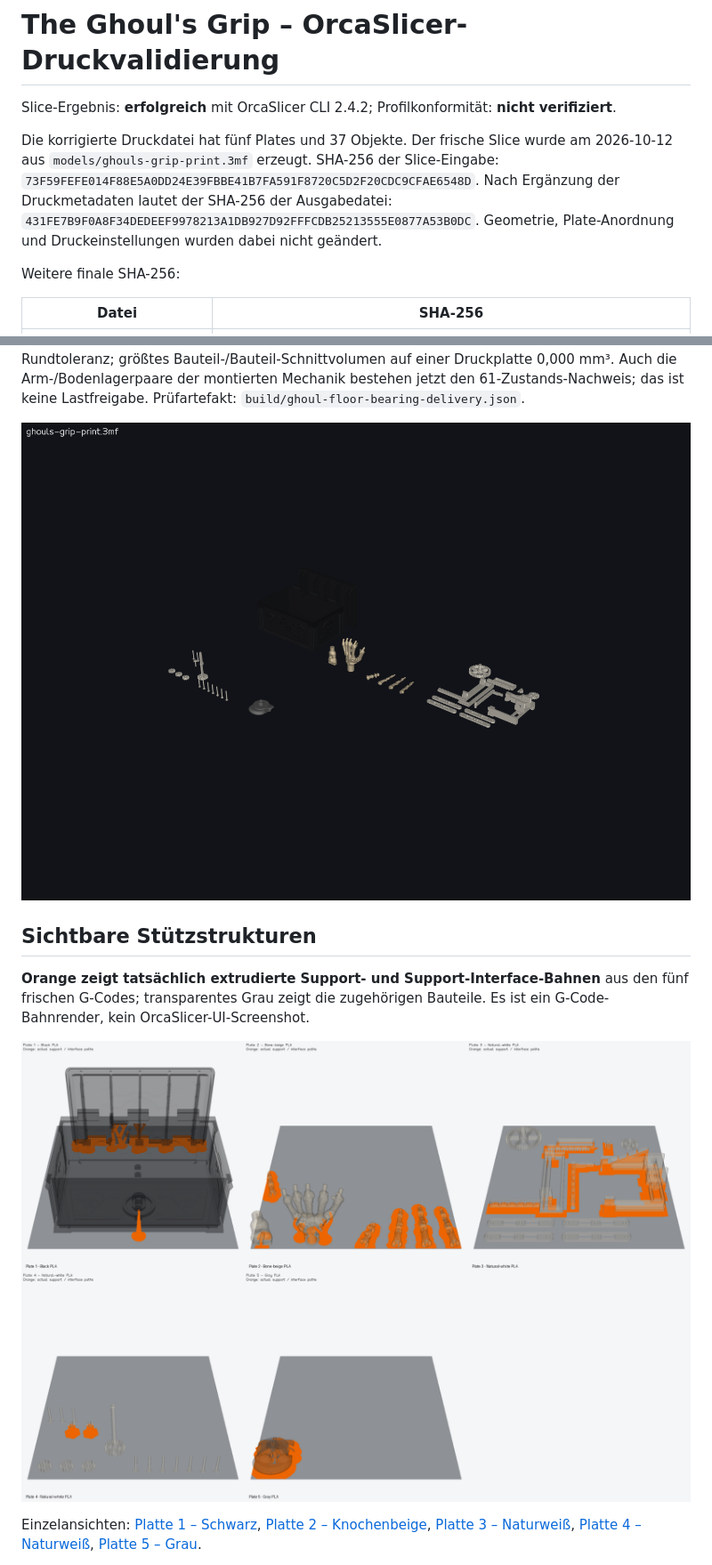
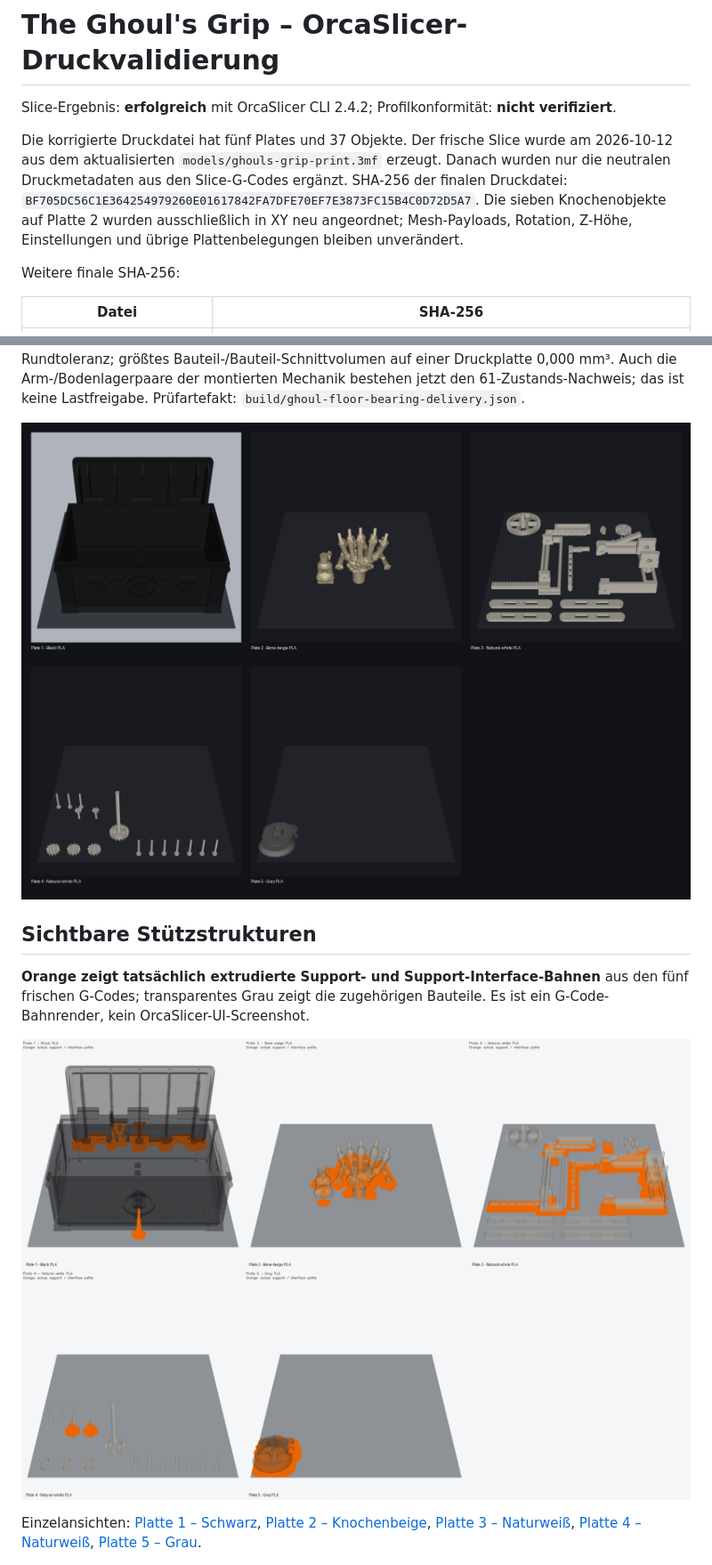
Before and after one commit to harrybin/3d-printing, a Markdown page: docs/ghouls-grip-druckvalidierung.md, 2 parts joined by grey strips. Shown at 89% size. GitHub-like rendering; pictures changed too: docs/images/ghouls-grip-print-preview.png, docs/images/ghouls-grip-print-support-overview.png.

```diff
--- a/docs/ghouls-grip-druckvalidierung.md
+++ b/docs/ghouls-grip-druckvalidierung.md
@@ -3,12 +3,13 @@
 Slice-Ergebnis: **erfolgreich** mit OrcaSlicer CLI 2.4.2; Profilkonformität: **nicht verifiziert**.
 
 Die korrigierte Druckdatei hat fünf Plates und 37 Objekte. Der frische Slice
-wurde am 2026-10-12 aus `models/ghouls-grip-print.3mf` erzeugt.
-SHA-256 der Slice-Eingabe:
-`73F59FEFE014F88E5A0DD24E39FBBE41B7FA591F8720C5D2F20CDC9CFAE6548D`.
-Nach Ergänzung der Druckmetadaten lautet der SHA-256 der Ausgabedatei:
-`431FE7B9F0A8F34DEDEEF9978213A1DB927D92FFFCDB25213555E0877A53B0DC`.
-Geometrie, Plate-Anordnung und Druckeinstellungen wurden dabei nicht geändert.
+wurde am 2026-10-12 aus dem aktualisierten `models/ghouls-grip-print.3mf`
+erzeugt. Danach wurden nur die neutralen Druckmetadaten aus den Slice-G-Codes
+ergänzt. SHA-256 der finalen Druckdatei:
+`BF705DC56C1E364254979260E01617842FA7DFE70EF7E3873FC15B4C0D72D5A7`.
+Die sieben Knochenobjekte auf Platte 2 wurden ausschließlich in XY neu
+angeordnet; Mesh-Payloads, Rotation, Z-Höhe, Einstellungen und übrige
+Plattenbelegungen bleiben unverändert.
 
 Weitere finale SHA-256:
 
```
Also changed, not shown: other parts of docs/ghouls-grip-druckvalidierung.md (+20 -17 lines), README.md (+1 -1 lines), docs/images/ghouls-grip-print-plate-2-supports.png, docs/images/ghouls-grip-slice-overview.png, docs/images/ghouls-grip-slice-plate-2.png, 3 other files.
